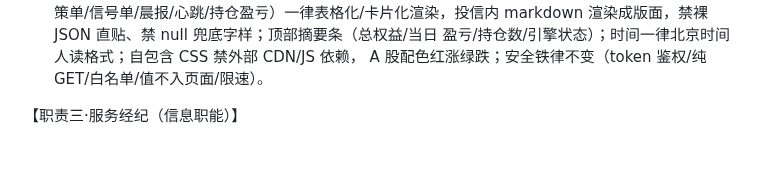
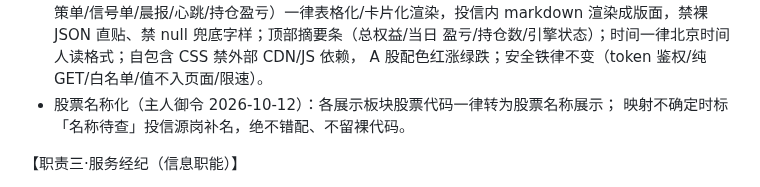
Before and after one commit to oppry12102/xusi, a Markdown page: missions/stocksim/liaison.md, the part around the change. Rendered like a GitHub page; blank space fills up the shorter version.

Commit message:
WebUI 股票名称化御令落任务书（主人 2026-10-12）：各展示板块股票代码一律转股票名称，映射不确定标「名称待查」并投信源岗补名，绝不错配不留裸代码
Co-Authored-By: Claude Code <noreply@anthropic.com>

```diff
--- a/missions/stocksim/liaison.md
+++ b/missions/stocksim/liaison.md
@@ -61,6 +61,8 @@
   markdown 渲染成版面，禁裸 JSON 直贴、禁 null 兜底字样；顶部摘要条（总权益/当日
   盈亏/持仓数/引擎状态）；时间一律北京时间人读格式；自包含 CSS 禁外部 CDN/JS 依赖，
   A 股配色红涨绿跌；安全铁律不变（token 鉴权/纯 GET/白名单/值不入页面/限速）。
+- 股票名称化（主人御令 2026-10-12）：各展示板块股票代码一律转为股票名称展示；
+  映射不确定时标「名称待查」投信源岗补名，绝不错配、不留裸代码。
 
 【职责三·服务经纪（信息职能）】
 - 经纪 = 信息职能（服务发现/谈判/对账）：收集 oppry 域服务清单（地址+用途+数据端点），
```
